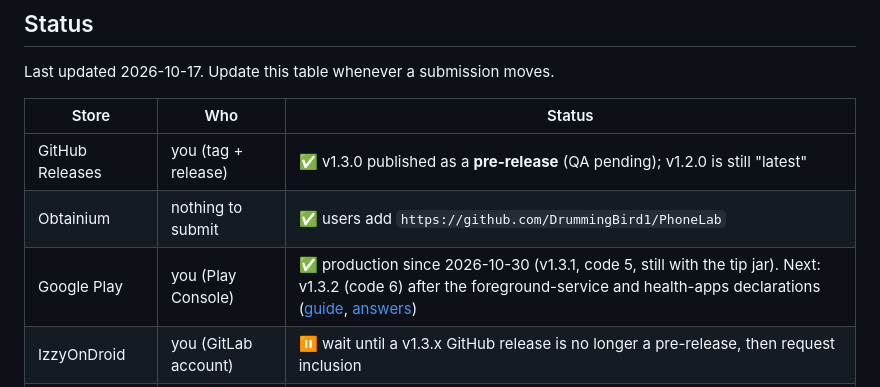
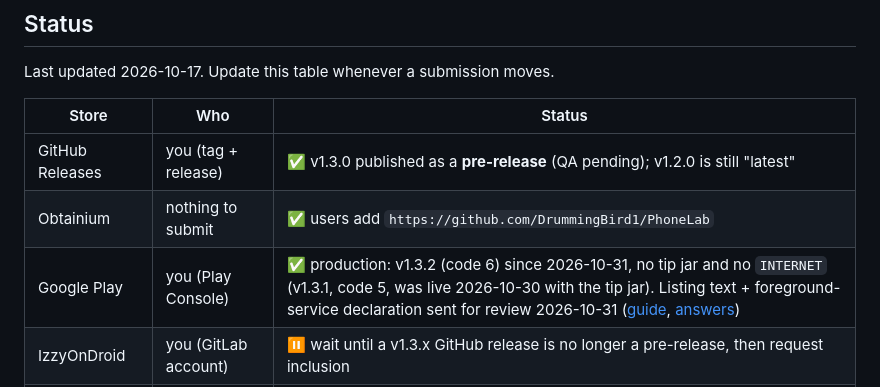
Before and after one commit to DrummingBird1/PhoneLab, a Markdown page: Distribution/stores/README.md, the part around the change. Rendered like a GitHub page.

```diff
--- a/Distribution/stores/README.md
+++ b/Distribution/stores/README.md
@@ -38,7 +38,7 @@ Last updated 2026-10-17. Update this table whenever a submission moves.
 |---|---|---|
 | GitHub Releases | you (tag + release) | ✅ v1.3.0 published as a **pre-release** (QA pending); v1.2.0 is still "latest" |
 | Obtainium | nothing to submit | ✅ users add `https://github.com/DrummingBird1/PhoneLab` |
-| Google Play | you (Play Console) | ✅ production since 2026-10-30 (v1.3.1, code 5, still with the tip jar). Next: v1.3.2 (code 6) after the foreground-service and health-apps declarations ([guide](../play/README.md), [answers](../play/console-answers.md)) |
+| Google Play | you (Play Console) | ✅ production: v1.3.2 (code 6) since 2026-10-31, no tip jar and no `INTERNET` (v1.3.1, code 5, was live 2026-10-30 with the tip jar). Listing text + foreground-service declaration sent for review 2026-10-31 ([guide](../play/README.md), [answers](../play/console-answers.md)) |
 | IzzyOnDroid | you (GitLab account) | ⏸ wait until a v1.3.x GitHub release is no longer a pre-release, then request inclusion |
 | F-Droid | you (GitLab account) | ⬜ recipe ready in [`../fdroid/`](../fdroid/); merge request to fdroiddata not opened |
 | APKPure | you (developer account) | ⬜ |
```
Also changed, not shown: AGENTS.md (+1 -1 lines), CLAUDE.md (+1 -1 lines).
